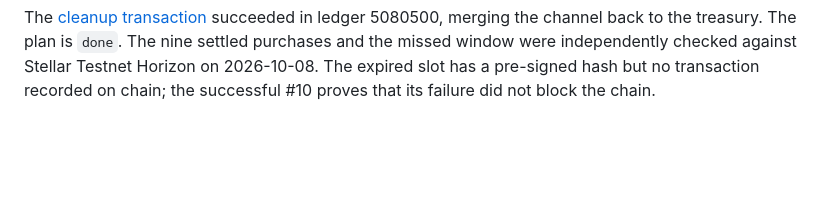
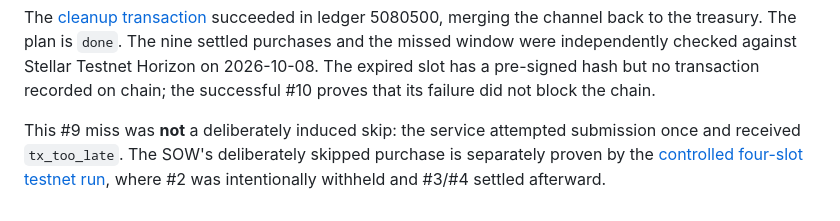
Before and after one commit to sud3naz/Damla, a Markdown page: docs/PROOF-demo-video-testnet-2026-10-08.md, the part around the change. GitHub-like rendering; blank space fills up the shorter version.

Commit message:
Distinguish missed demo window from deliberate skip proof

```diff
--- a/docs/PROOF-demo-video-testnet-2026-10-08.md
+++ b/docs/PROOF-demo-video-testnet-2026-10-08.md
@@ -23,3 +23,5 @@ This is the **same plan shown in the [demo video](https://drive.google.com/file/
 | #10 | Settled **after #9 expired**, ledger 5080499 | [76f6c9f6e3f42c6ffd60868b35521990e68cdce358db1614f4880a1fed33aa72](https://stellar.expert/explorer/testnet/tx/76f6c9f6e3f42c6ffd60868b35521990e68cdce358db1614f4880a1fed33aa72) |
 
 The [cleanup transaction](https://stellar.expert/explorer/testnet/tx/fa03462d1cb017c703da8accd2bb4d046ad172cfec0ca2f08ae614dd871c6c88) succeeded in ledger 5080500, merging the channel back to the treasury. The plan is `done`. The nine settled purchases and the missed window were independently checked against Stellar Testnet Horizon on 2026-10-08. The expired slot has a pre-signed hash but no transaction recorded on chain; the successful #10 proves that its failure did not block the chain.
+
+This #9 miss was **not** a deliberately induced skip: the service attempted submission once and received `tx_too_late`. The SOW's deliberately skipped purchase is separately proven by the [controlled four-slot testnet run](PROOF-skip-testnet.md), where #2 was intentionally withheld and #3/#4 settled afterward.
```
